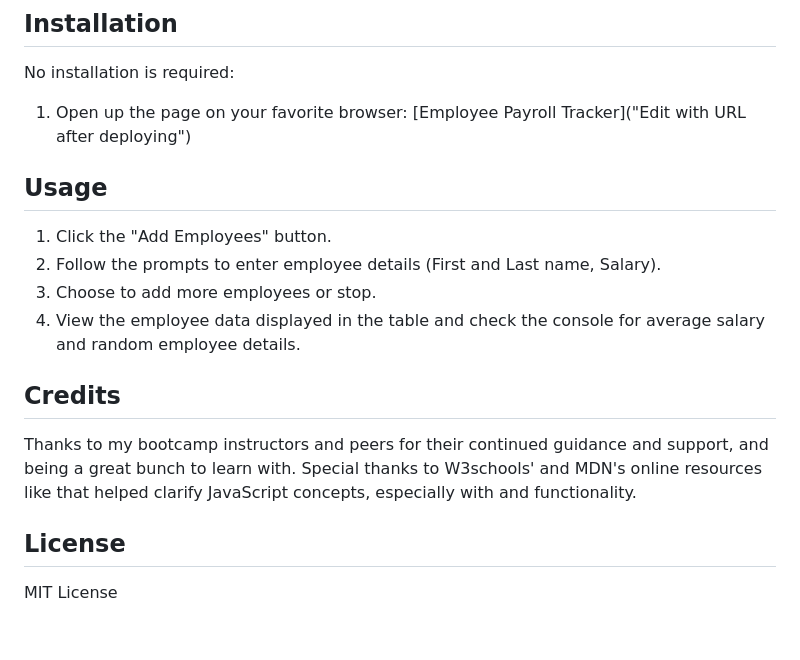
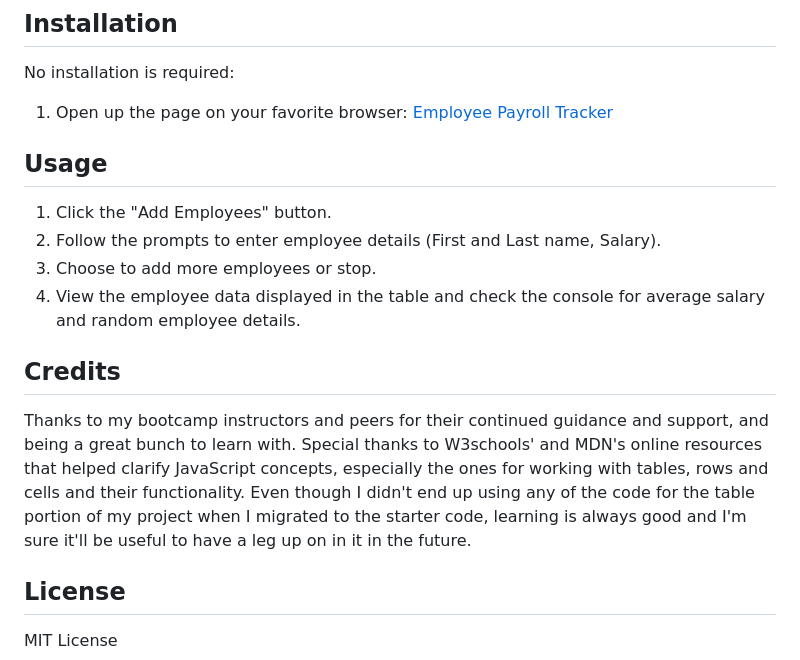
Before and after one commit to KitKatKernel/Homework-3, a Markdown page: README.md, the part around the change. Drawn GitHub-style; blank space fills up the shorter version.

Commit message:
Updated README
Added URL, updated credits.

```diff
--- a/README.md
+++ b/README.md
@@ -21,7 +21,7 @@ Explore the contents of this guide:
 
 No installation is required:
 
-1. Open up the page on your favorite browser: [Employee Payroll Tracker]("Edit with URL after deploying")
+1. Open up the page on your favorite browser: [Employee Payroll Tracker](https://kitkatkernel.github.io/Homework-3/)
 
 ## Usage
 
@@ -32,7 +32,7 @@ No installation is required:
 
 ## Credits
 
-Thanks to my bootcamp instructors and peers for their continued guidance and support, and being a great bunch to learn with. Special thanks to W3schools' and MDN's online resources like that helped clarify JavaScript concepts, especially with and functionality.
+Thanks to my bootcamp instructors and peers for their continued guidance and support, and being a great bunch to learn with. Special thanks to W3schools' and MDN's online resources that helped clarify JavaScript concepts, especially the ones for working with tables, rows and cells and their functionality. Even though I didn't end up using any of the code for the table portion of my project when I migrated to the starter code, learning is always good and I'm sure it'll be useful to have a leg up on in it in the future.
 
 ## License
 
```
